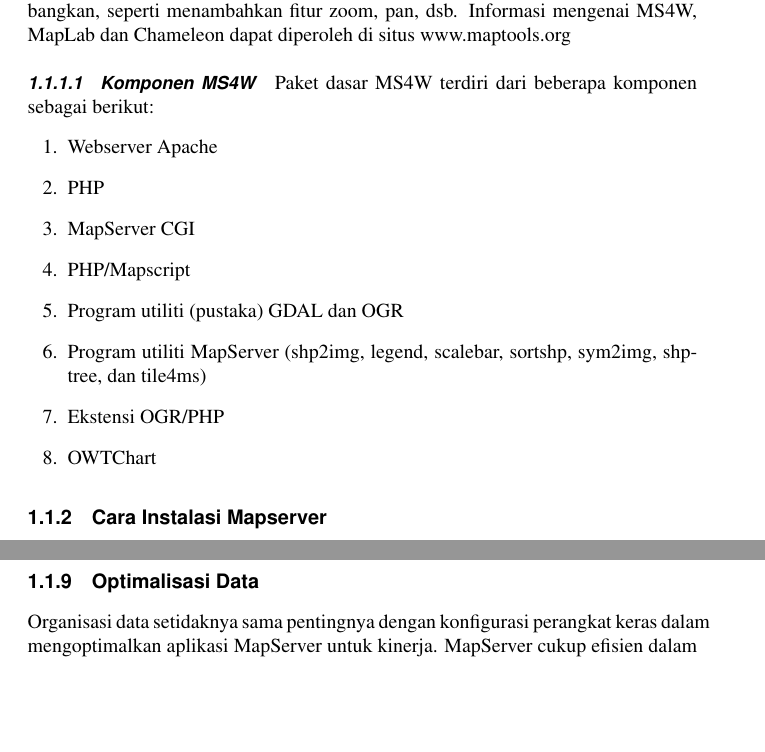
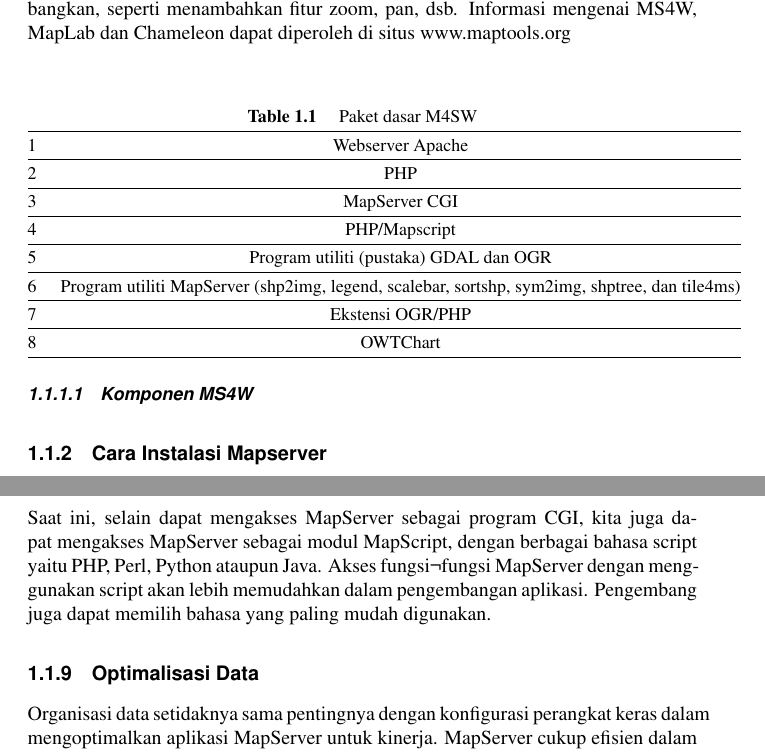
Before and after one commit to KELOMPOKD4TI3A/BAPAKTAMVAN, a LaTeX document (gis.tex, which reads chapter/Mapserver.tex): two parts of pages 15 and 20 of 22, joined at a grey line, cut so that both start at the same text, the shorter picture padded with empty space. Compiled offline with pdfLaTeX.

Commit message:
CAPE EUY

```diff
--- a/chapter/Mapserver.tex
+++ b/chapter/Mapserver.tex
@@ -25,17 +26,30 @@
 MS4W dilengkapi dengan berbagai modul tambahan yang mempermudah kita membangun dan mengadministrasi sistem WebGIS. Antara lain : MapLab, KaMap, Chameleon, dan lain-lain. MapLab digunakan untuk mempermudah kita membuat file konfigurasi MapServer ( *.map ) pada aplikasi WebGIS yang kita kembangkan. Sedang Chameleon adalah framework yang menyediakan berbagai class dan method yang mempermudah kita membangun interface aplikasi WebGIS yang kita kembangkan, seperti menambahkan fitur zoom, pan, dsb. Informasi mengenai MS4W, MapLab dan Chameleon dapat diperoleh di situs www.maptools.org
 
 \subsubsection{Komponen MS4W}
-Paket dasar MS4W terdiri dari beberapa komponen sebagai berikut:
-\begin{enumerate}
-\item Webserver Apache
-\item PHP
-\item MapServer CGI
-\item PHP/Mapscript
-\item Program utiliti (pustaka) GDAL dan OGR
-\item Program utiliti MapServer (shp2img, legend, scalebar, sortshp, sym2img, shptree, dan tile4ms)
-\item Ekstensi OGR/PHP
-\item OWTChart
-\end{enumerate}
+
+\begin{table}[h]
+\caption{Paket dasar M4SW}
+\centering
+\begin{tabular}{cc}
+\hline
+1&Webserver Apache\\
+\hline
+2&PHP\\
+\hline
+3&MapServer CGI\\
+\hline
+4&PHP/Mapscript\\
+\hline
+5&Program utiliti (pustaka) GDAL dan OGR\\
+\hline
+6&Program utiliti MapServer (shp2img, legend, scalebar, sortshp, sym2img, shptree, dan tile4ms)\\
+\hline
+7&Ekstensi OGR/PHP\\
+\hline
+8&OWTChart\\
+\hline
+\end{tabular}
+\end{table}
 
 \subsection{Cara Instalasi Mapserver}
 \begin{enumerate}
@@ -133,6 +147,7 @@
 \item Konfigurasi dapat dilakukan secara online.
 \item Proyeksi dapat dilakukan secara online.
 \end{enumerate}
+Saat ini, selain dapat mengakses MapServer sebagai program CGI, kita juga dapat mengakses MapServer sebagai modul MapScript, dengan berbagai bahasa script  yaitu PHP, Perl, Python ataupun Java. Akses fungsi¬fungsi MapServer dengan menggunakan script akan lebih memudahkan dalam pengembangan aplikasi. Pengembang juga dapat memilih bahasa yang paling mudah digunakan.
 
 \subsection{Optimalisasi Data}
 Organisasi data setidaknya sama pentingnya dengan konfigurasi perangkat keras dalam mengoptimalkan aplikasi MapServer untuk kinerja. MapServer cukup efisien dalam hal ini, namun dengan mengurangi jumlah pemrosesan yang perlu dilakukan pada saat permintaan pengguna, Anda dapat meningkatkan kinerja. Berikut adalah beberapa aturannya:
```
Also changed, not shown: chapter/Mapserver.tex (3 more changed lines).
